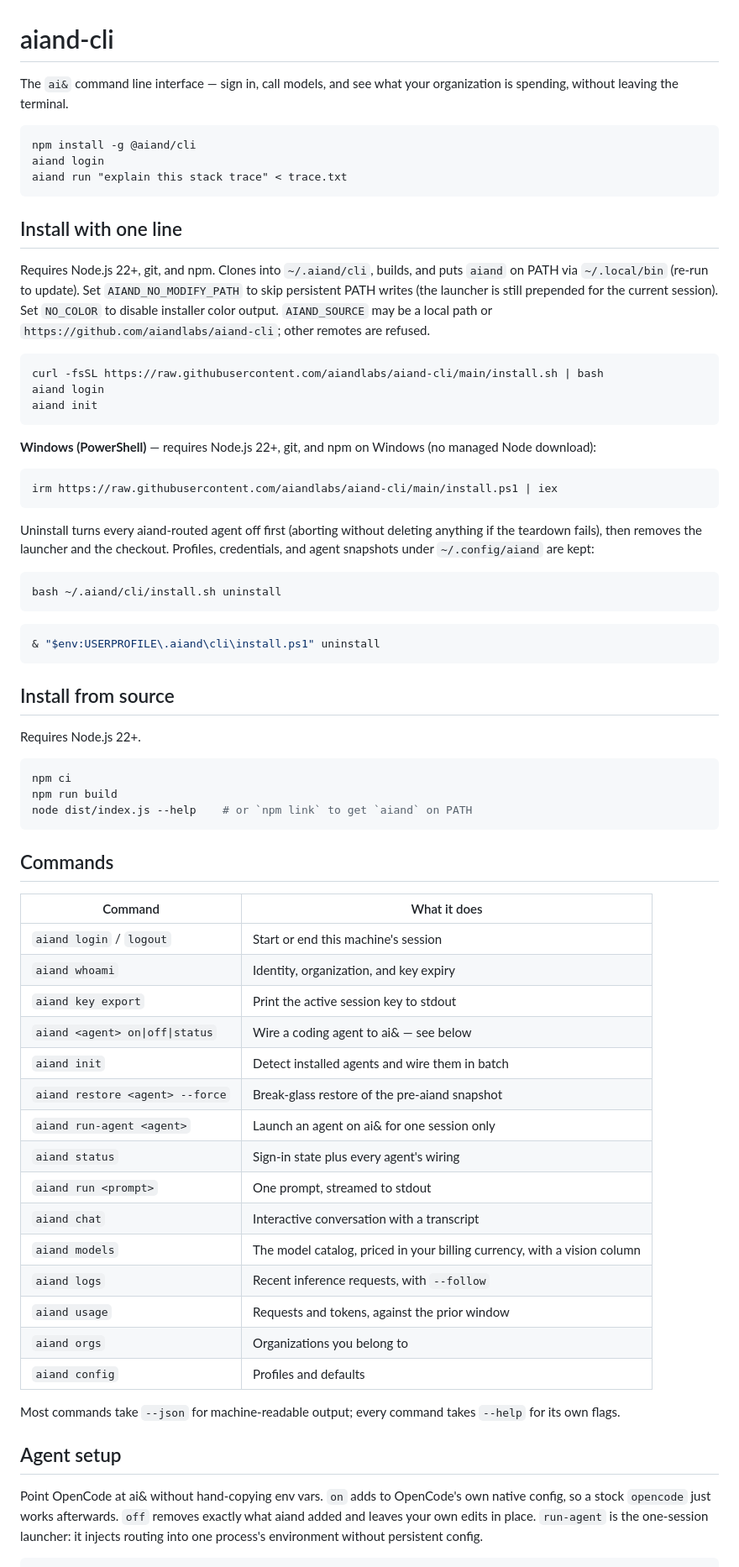
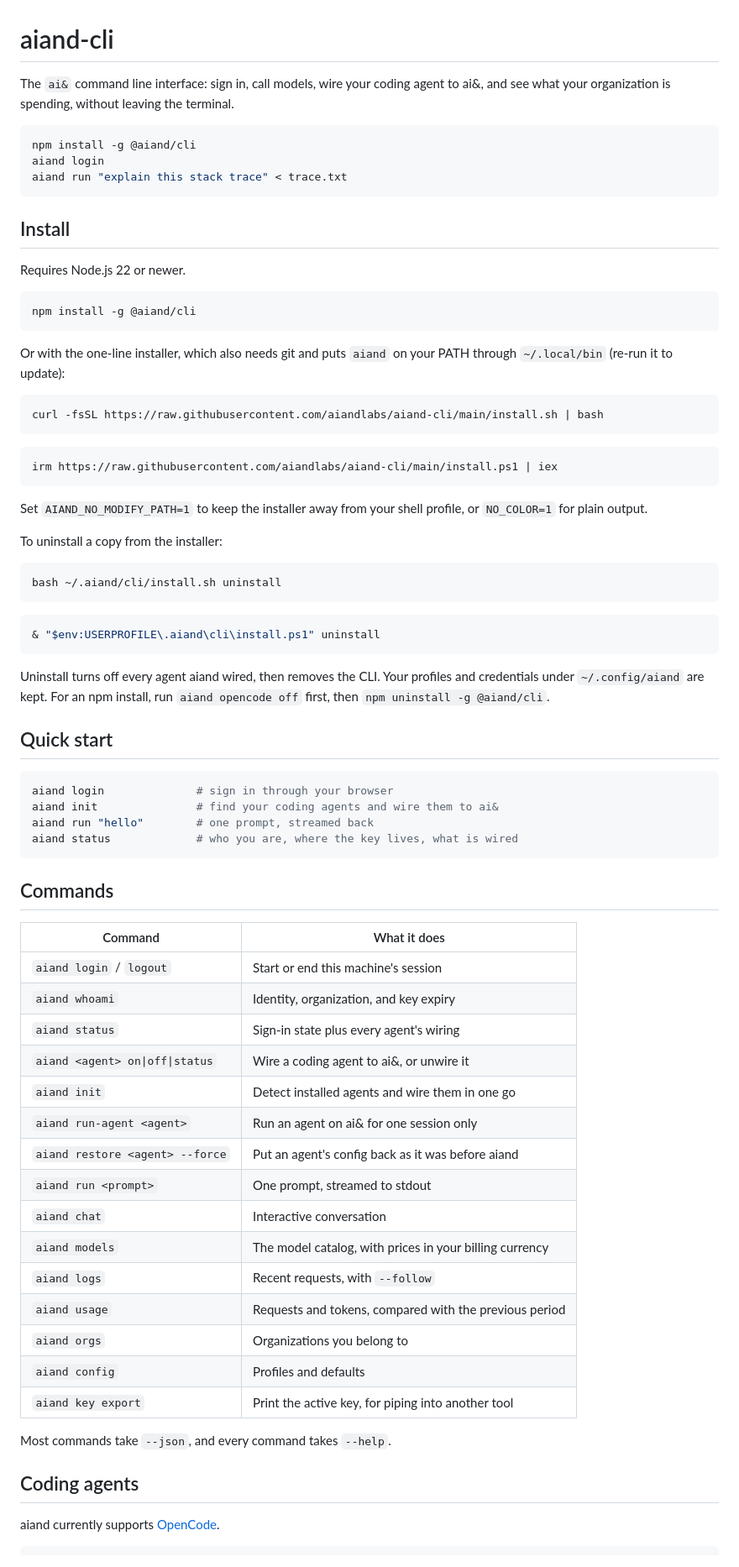
Before and after one commit to aiandlabs/aiand-cli, a Markdown page: README.md, the part around one of its changes. Shown at 84% size. Drawn GitHub-style.

````diff
--- a/README.md
+++ b/README.md
@@ -1,39 +1,38 @@
 # aiand-cli
 
-The `ai&` command line interface — sign in, call models, and see what your organization
-is spending, without leaving the terminal.
+The `ai&` command line interface: sign in, call models, wire your coding agent
+to ai&, and see what your organization is spending, without leaving the
+terminal.
 
-```
+```bash
 npm install -g @aiand/cli
 aiand login
 aiand run "explain this stack trace" < trace.txt
 ```
 
-## Install with one line
+## Install
 
-Requires Node.js 22+, git, and npm. Clones into `~/.aiand/cli`, builds, and
-puts `aiand` on PATH via `~/.local/bin` (re-run to update). Set
-`AIAND_NO_MODIFY_PATH` to skip persistent PATH writes (the launcher is still
-prepended for the current session). Set `NO_COLOR` to disable installer color
-output. `AIAND_SOURCE` may be a local path or
-`https://github.com/aiandlabs/aiand-cli`; other remotes are refused.
+Requires Node.js 22 or newer.
+
+```bash
+npm install -g @aiand/cli
+```
+
+Or with the one-line installer, which also needs git and puts `aiand` on your
+PATH through `~/.local/bin` (re-run it to update):
 
 ```bash
 curl -fsSL https://raw.githubusercontent.com/aiandlabs/aiand-cli/main/install.sh | bash
-aiand login
-aiand init
 ```
-
-**Windows (PowerShell)** — requires Node.js 22+, git, and npm on Windows (no
-managed Node download):
 
 ```powershell
 irm https://raw.githubusercontent.com/aiandlabs/aiand-cli/main/install.ps1 | iex
 ```
 
-Uninstall turns every aiand-routed agent off first (aborting without deleting
-anything if the teardown fails), then removes the launcher and the checkout.
-Profiles, credentials, and agent snapshots under `~/.config/aiand` are kept:
+Set `AIAND_NO_MODIFY_PATH=1` to keep the installer away from your shell
+profile, or `NO_COLOR=1` for plain output.
+
+To uninstall a copy from the installer:
 
 ```bash
 bash ~/.aiand/cli/install.sh uninstall
@@ -43,14 +42,17 @@ bash ~/.aiand/cli/install.sh uninstall
 & "$env:USERPROFILE\.aiand\cli\install.ps1" uninstall
 ```
 
-## Install from source
+Uninstall turns off every agent aiand wired, then removes the CLI. Your
+profiles and credentials under `~/.config/aiand` are kept. For an npm install,
+run `aiand opencode off` first, then `npm uninstall -g @aiand/cli`.
 
-Requires Node.js 22+.
+## Quick start
 
 ```bash
-npm ci
-npm run build
-node dist/index.js --help    # or `npm link` to get `aiand` on PATH
+aiand login              # sign in through your browser
+aiand init               # find your coding agents and wire them to ai&
+aiand run "hello"        # one prompt, streamed back
+aiand status             # who you are, where the key lives, what is wired
 ```
 
 ## Commands
@@ -59,28 +61,24 @@ node dist/index.js --help    # or `npm link` to get `aiand` on PATH
 | --- | --- |
 | `aiand login` / `logout` | Start or end this machine's session |
 | `aiand whoami` | Identity, organization, and key expiry |
-| `aiand key export` | Print the active session key to stdout |
-| `aiand <agent> on\|off\|status` | Wire a coding agent to ai& — see below |
-| `aiand init` | Detect installed agents and wire them in batch |
-| `aiand restore <agent> --force` | Break-glass restore of the pre-aiand snapshot |
-| `aiand run-agent <agent>` | Launch an agent on ai& for one session only |
 | `aiand status` | Sign-in state plus every agent's wiring |
+| `aiand <agent> on\|off\|status` | Wire a coding agent to ai&, or unwire it |
+| `aiand init` | Detect installed agents and wire them in one go |
+| `aiand run-agent <agent>` | Run an agent on ai& for one session only |
+| `aiand restore <agent> --force` | Put an agent's config back as it was before aiand |
 | `aiand run <prompt>` | One prompt, streamed to stdout |
-| `aiand chat` | Interactive conversation with a transcript |
-| `aiand models` | The model catalog, priced in your billing currency, with a vision column |
-| `aiand logs` | Recent inference requests, with `--follow` |
-| `aiand usage` | Requests and tokens, against the prior window |
+| `aiand chat` | Interactive conversation |
+| `aiand models` | The model catalog, with prices in your billing currency |
+| `aiand logs` | Recent requests, with `--follow` |
+| `aiand usage` | Requests and tokens, compared with the previous period |
 | `aiand orgs` | Organizations you belong to |
 | `aiand config` | Profiles and defaults |
+| `aiand key export` | Print the active key, for piping into another tool |
 
-Most commands take `--json` for machine-readable output; every command takes `--help` for
-its own flags.
+Most commands take `--json`, and every command takes `--help`.
 
-## Agent setup
+## Coding agents
 
-Point OpenCode at ai& without hand-copying env vars. `on` adds to OpenCode's
-own native config, so a stock `opencode` just works afterwards. `off`
-removes exactly what aiand added and leaves your own edits in place.
-`run-agent` is the one-session launcher: it injects routing
-into one process's environment without persistent config.
+aiand currently supports [OpenCode](https://opencode.ai).
+
 ```bash
````
Also changed, not shown: other parts of README.md (+84 -136 lines), CONTRIBUTING.md (+20 -0 lines).
